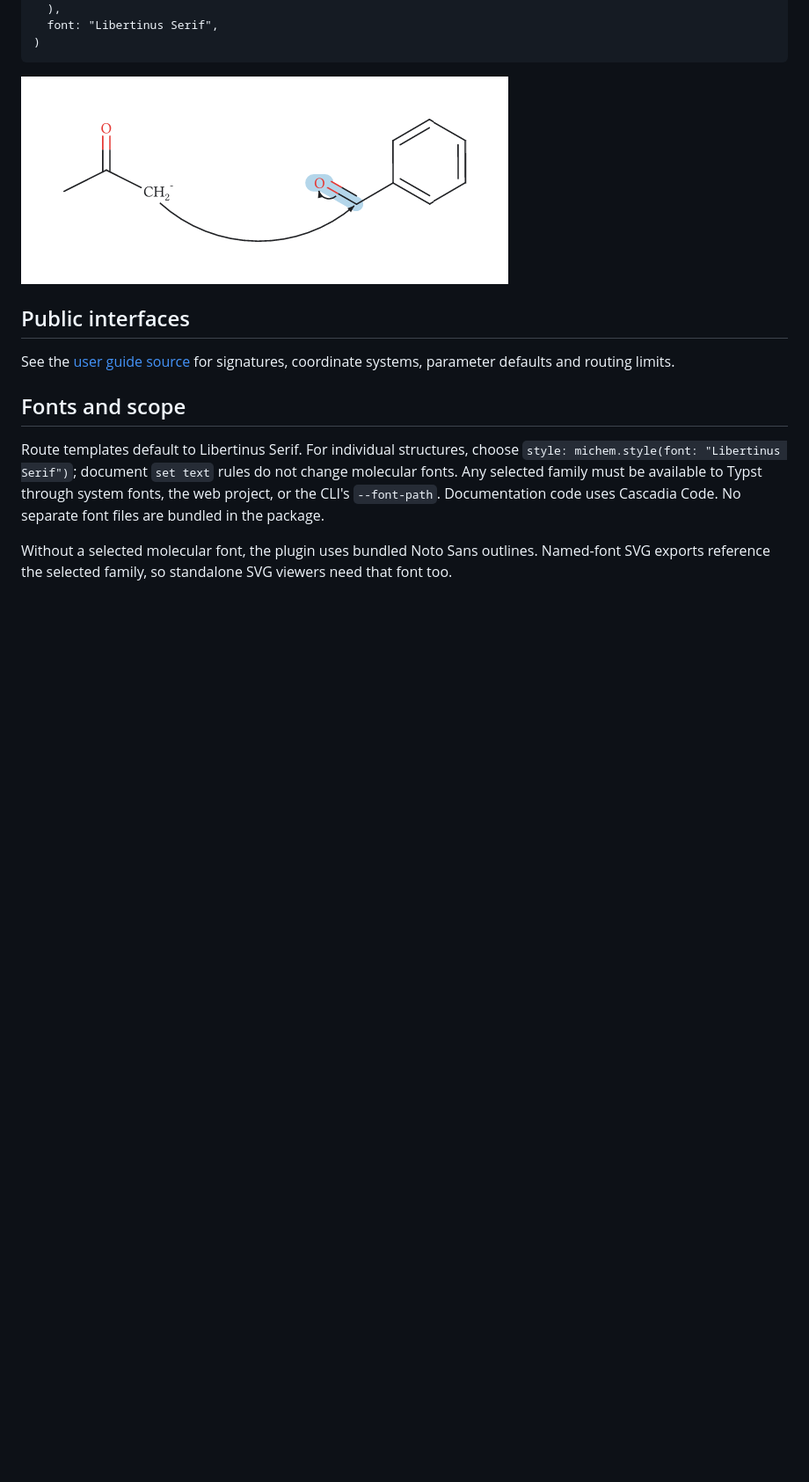
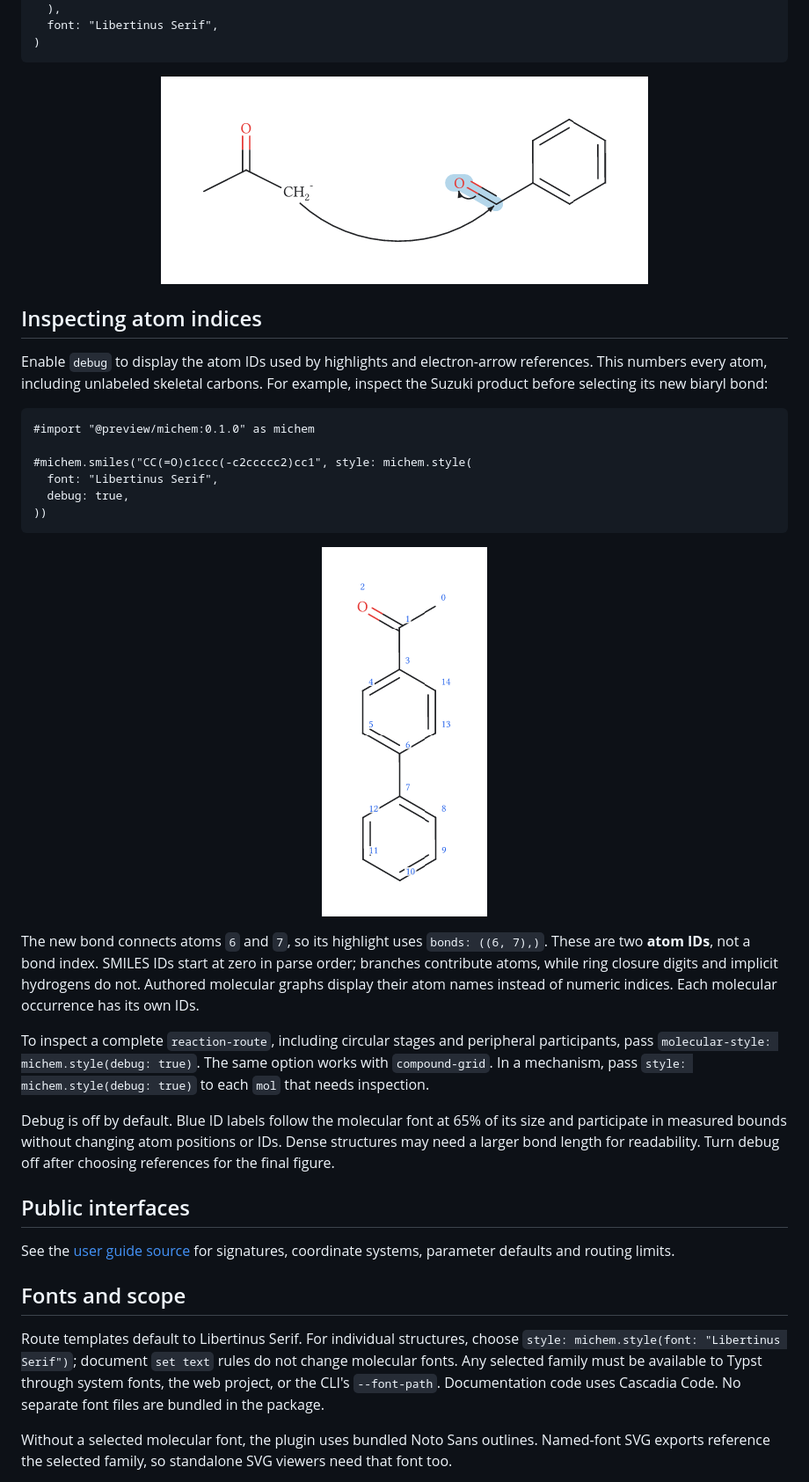
Before and after one commit to chitin-dev/michem, a Markdown page: README.md, the part around one of its changes. Shown at 88% size. Rendered like a GitHub page; pictures changed too: assets/readme/debug.png (added); blank space fills up the shorter version.

Commit message:
docs(debug): update debug mode documents

````diff
--- a/README.md
+++ b/README.md
@@ -166,7 +172,44 @@ for clear curves between the supplied endpoints.
 )
 ```
 
-![Aldol addition: enolate attack on benzaldehyde and carbonyl electron movement](assets/readme/electron-flow.png)
+<p align="center">
+  <img src="assets/readme/electron-flow.png" alt="Aldol addition: enolate attack on benzaldehyde and carbonyl electron movement">
+</p>
+
+## Inspecting atom indices
+
+Enable `debug` to display the atom IDs used by highlights and electron-arrow
+references. This numbers every atom, including unlabeled skeletal carbons.
+For example, inspect the Suzuki product before selecting its new biaryl bond:
+
+```typst
+#import "@preview/michem:0.1.0" as michem
+
+#michem.smiles("CC(=O)c1ccc(-c2ccccc2)cc1", style: michem.style(
+  font: "Libertinus Serif",
+  debug: true,
+))
+```
+
+<p align="center">
+  <img src="assets/readme/debug.png" alt="Suzuki product with blue atom indices for selecting highlight endpoints">
+</p>
+
+The new bond connects atoms `6` and `7`, so its highlight uses
+`bonds: ((6, 7),)`. These are two **atom IDs**, not a bond index. SMILES IDs
+start at zero in parse order; branches contribute atoms, while ring closure
+digits and implicit hydrogens do not. Authored molecular graphs display their
+atom names instead of numeric indices. Each molecular occurrence has its own IDs.
+
+To inspect a complete `reaction-route`, including circular stages and peripheral
+participants, pass `molecular-style: michem.style(debug: true)`. The same option
+works with `compound-grid`. In a mechanism, pass `style: michem.style(debug: true)`
+to each `mol` that needs inspection.
+
+Debug is off by default. Blue ID labels follow the molecular font at 65% of its
+size and participate in measured bounds without changing atom positions or IDs.
+Dense structures may need a larger bond length for readability. Turn debug off
+after choosing references for the final figure.
 
 ## Public interfaces
 
````
Also changed, not shown: other parts of README.md (+10 -4 lines), docs/releasing.md (+2 -2 lines), 3 other files.
